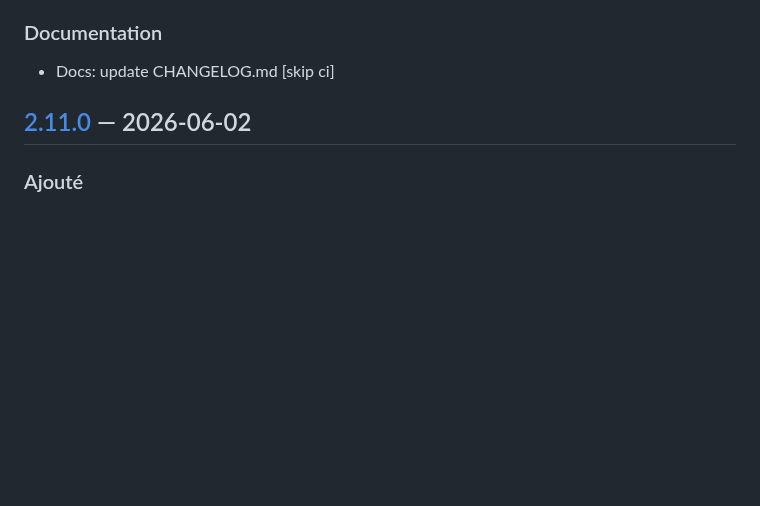
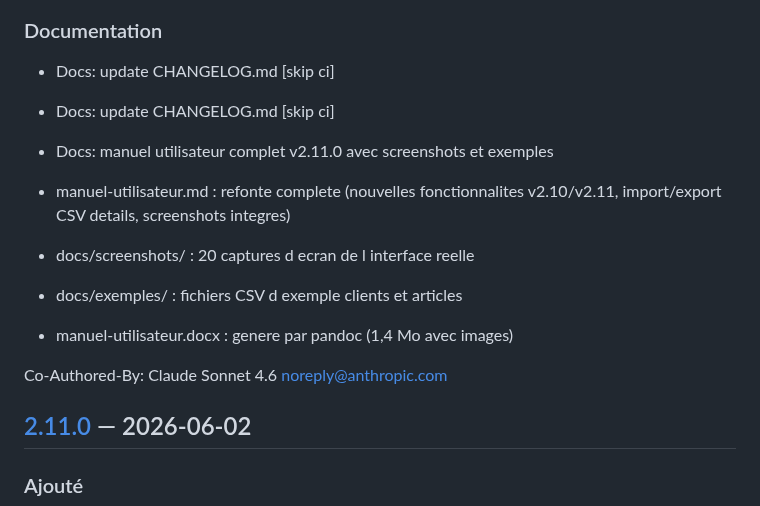
Before and after one commit to swarmnode/saas-facturation, a Markdown page: CHANGELOG.md, the part around the change. Rendered like a GitHub page; blank space fills up the shorter version.

Commit message:
docs: update CHANGELOG.md [skip ci]

```diff
--- a/CHANGELOG.md
+++ b/CHANGELOG.md
@@ -17,6 +17,16 @@ Co-Authored-By: Claude Sonnet 4.6 <noreply@anthropic.com>
 
 ### Documentation
 - Docs: update CHANGELOG.md [skip ci]
+- Docs: update CHANGELOG.md [skip ci]
+- Docs: manuel utilisateur complet v2.11.0 avec screenshots et exemples
+
+- manuel-utilisateur.md : refonte complete (nouvelles fonctionnalites
+  v2.10/v2.11, import/export CSV details, screenshots integres)
+- docs/screenshots/ : 20 captures d ecran de l interface reelle
+- docs/exemples/ : fichiers CSV d exemple clients et articles
+- manuel-utilisateur.docx : genere par pandoc (1,4 Mo avec images)
+
+Co-Authored-By: Claude Sonnet 4.6 <noreply@anthropic.com>
 
 
 ## [2.11.0] — 2026-06-02
```
